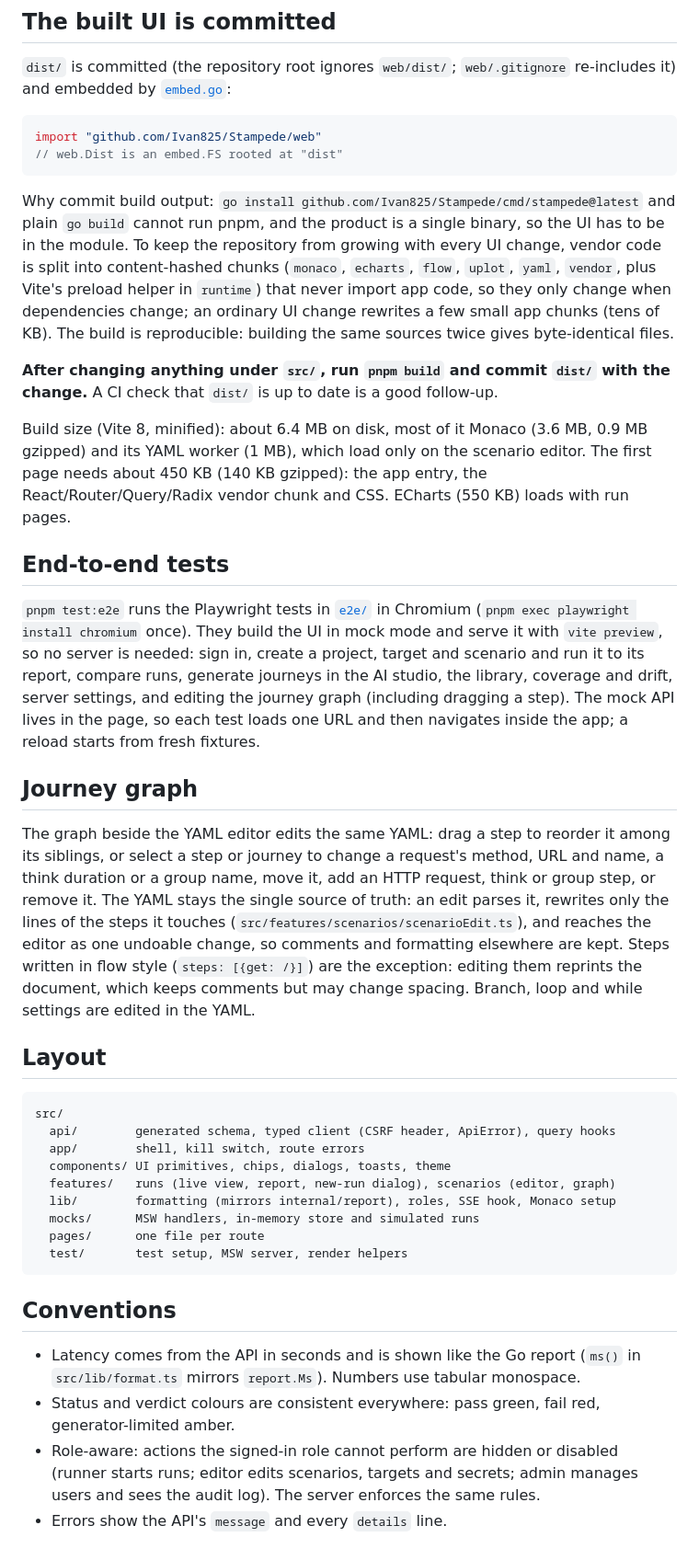
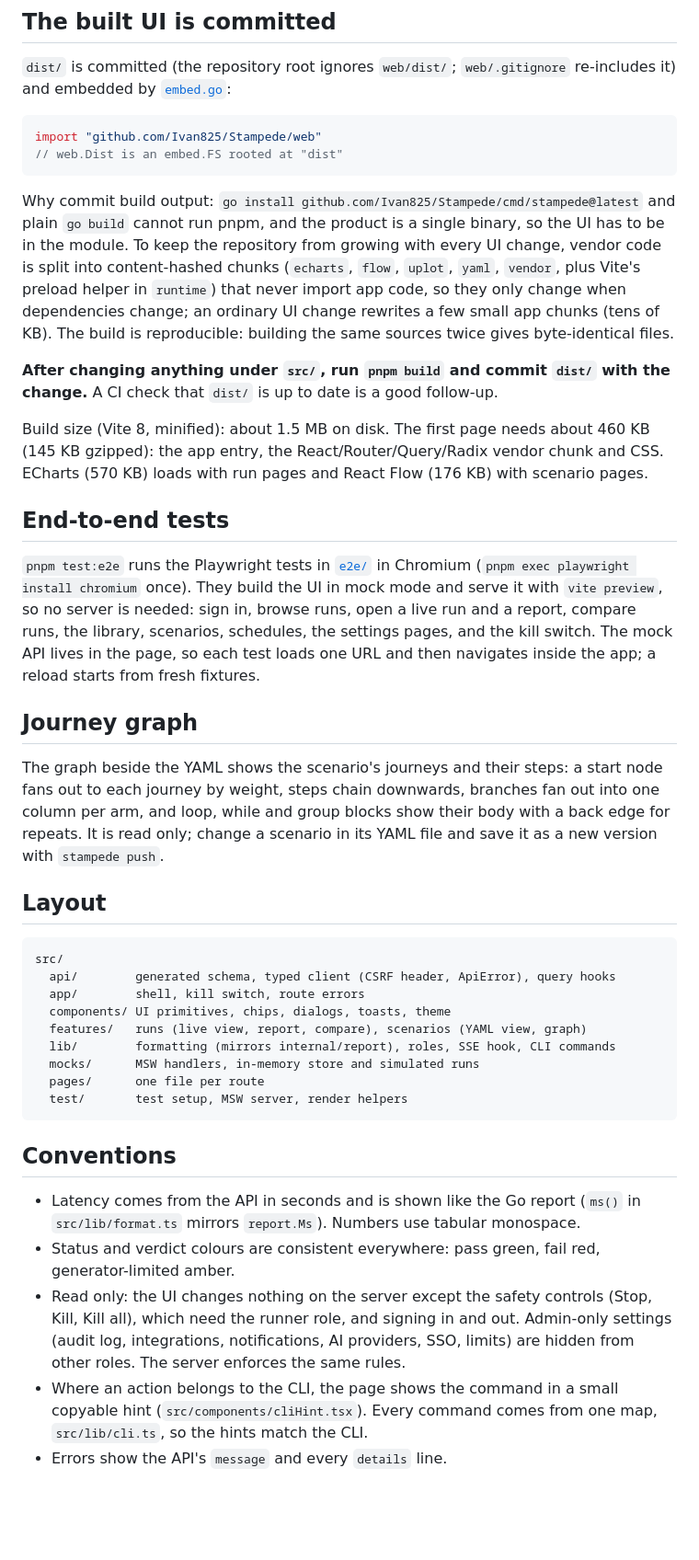
Before and after one commit to Ivan825/Stampede, a Markdown page: web/README.md, the part around one of its changes. Shown at 92% size. Rendered like a GitHub page; blank space fills up the shorter version.

Commit message:
docs(web): the README describes the read-only analysis UI, its CLI hints and the smaller build

```diff
--- a/web/README.md
+++ b/web/README.md
@@ -78,7 +102,7 @@ import "github.com/Ivan825/Stampede/web"
 Why commit build output: `go install github.com/Ivan825/Stampede/cmd/stampede@latest`
 and plain `go build` cannot run pnpm, and the product is a single binary, so
 the UI has to be in the module. To keep the repository from growing with every
-UI change, vendor code is split into content-hashed chunks (`monaco`, `echarts`,
+UI change, vendor code is split into content-hashed chunks (`echarts`,
 `flow`, `uplot`, `yaml`, `vendor`, plus Vite's preload helper in `runtime`)
 that never import app code, so they only change when dependencies change; an
 ordinary UI change rewrites a few small app chunks (tens of KB). The build is
@@ -87,35 +111,28 @@ reproducible: building the same sources twice gives byte-identical files.
 **After changing anything under `src/`, run `pnpm build` and commit `dist/`
 with the change.** A CI check that `dist/` is up to date is a good follow-up.
 
-Build size (Vite 8, minified): about 6.4 MB on disk, most of it Monaco
-(3.6 MB, 0.9 MB gzipped) and its YAML worker (1 MB), which load only on the
-scenario editor. The first page needs about 450 KB (140 KB gzipped): the app
-entry, the React/Router/Query/Radix vendor chunk and CSS. ECharts (550 KB)
-loads with run pages.
+Build size (Vite 8, minified): about 1.5 MB on disk. The first page needs
+about 460 KB (145 KB gzipped): the app entry, the React/Router/Query/Radix
+vendor chunk and CSS. ECharts (570 KB) loads with run pages and React Flow
+(176 KB) with scenario pages.
 
 ## End-to-end tests
 
 `pnpm test:e2e` runs the Playwright tests in [`e2e/`](e2e) in Chromium
 (`pnpm exec playwright install chromium` once). They build the UI in mock
 mode and serve it with `vite preview`, so no server is needed: sign in,
-create a project, target and scenario and run it to its report, compare
-runs, generate journeys in the AI studio, the library, coverage and drift,
-server settings, and editing the journey graph (including dragging a step).
+browse runs, open a live run and a report, compare runs, the library,
+scenarios, schedules, the settings pages, and the kill switch.
 The mock API lives in the page, so each test loads one URL and then
 navigates inside the app; a reload starts from fresh fixtures.
 
 ## Journey graph
 
-The graph beside the YAML editor edits the same YAML: drag a step to
-reorder it among its siblings, or select a step or journey to change a
-request's method, URL and name, a think duration or a group name, move it,
-add an HTTP request, think or group step, or remove it. The YAML stays the
-single source of truth: an edit parses it, rewrites only the lines of the
-steps it touches (`src/features/scenarios/scenarioEdit.ts`), and reaches
-the editor as one undoable change, so comments and formatting elsewhere are
-kept. Steps written in flow style (`steps: [{get: /}]`) are the exception:
-editing them reprints the document, which keeps comments but may change
-spacing. Branch, loop and while settings are edited in the YAML.
+The graph beside the YAML shows the scenario's journeys and their steps:
+a start node fans out to each journey by weight, steps chain downwards,
+branches fan out into one column per arm, and loop, while and group blocks
+show their body with a back edge for repeats. It is read only; change a
+scenario in its YAML file and save it as a new version with `stampede push`.
 
 ## Layout
 
@@ -124,8 +141,8 @@ src/
   api/        generated schema, typed client (CSRF header, ApiError), query hooks
   app/        shell, kill switch, route errors
   components/ UI primitives, chips, dialogs, toasts, theme
-  features/   runs (live view, report, new-run dialog), scenarios (editor, graph)
-  lib/        formatting (mirrors internal/report), roles, SSE hook, Monaco setup
+  features/   runs (live view, report, compare), scenarios (YAML view, graph)
+  lib/        formatting (mirrors internal/report), roles, SSE hook, CLI commands
   mocks/      MSW handlers, in-memory store and simulated runs
   pages/      one file per route
   test/       test setup, MSW server, render helpers
@@ -138,8 +155,12 @@ src/
   monospace.
 - Status and verdict colours are consistent everywhere: pass green, fail red,
   generator-limited amber.
-- Role-aware: actions the signed-in role cannot perform are hidden or
-  disabled (runner starts runs; editor edits scenarios, targets and secrets;
-  admin manages users and sees the audit log). The server enforces the same
-  rules.
+- Read only: the UI changes nothing on the server except the safety
+  controls (Stop, Kill, Kill all), which need the runner role, and signing
+  in and out. Admin-only settings (audit log, integrations, notifications,
+  AI providers, SSO, limits) are hidden from other roles. The server
+  enforces the same rules.
+- Where an action belongs to the CLI, the page shows the command in a small
+  copyable hint (`src/components/cliHint.tsx`). Every command comes from
+  one map, `src/lib/cli.ts`, so the hints match the CLI.
 - Errors show the API's `message` and every `details` line.
```
Also changed, not shown: other parts of web/README.md (+38 -14 lines).
